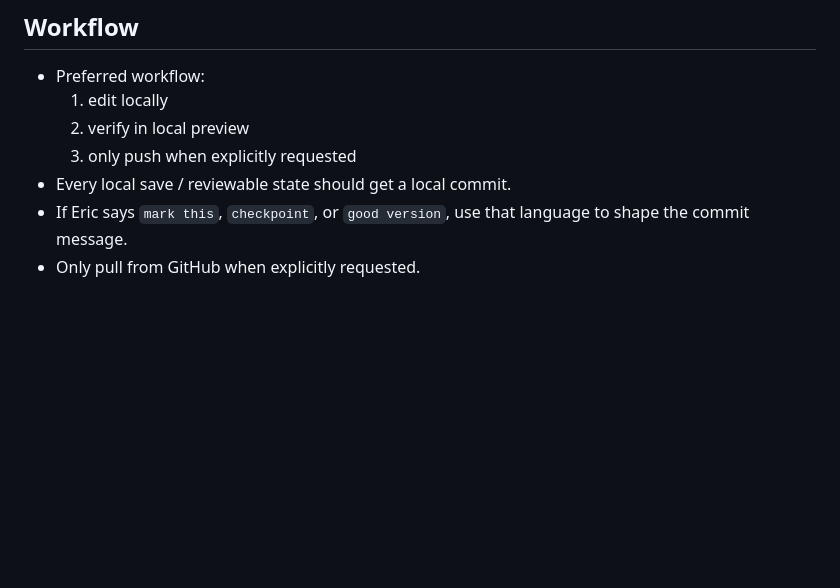
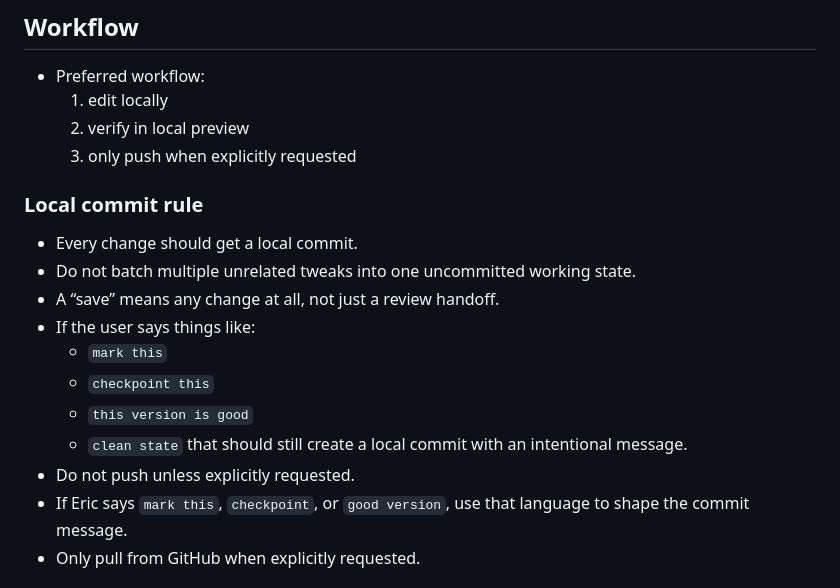
Before and after one commit to wreckk/codex, a Markdown page: context.md, the part around the change. Drawn GitHub-style; blank space fills up the shorter version.

Commit message:
Clarify local commit rule

```diff
--- a/context.md
+++ b/context.md
@@ -19,7 +19,19 @@ This is the handoff doc for continuing work on `wreckk/codex` across machines.
   1. edit locally
   2. verify in local preview
   3. only push when explicitly requested
-- Every local save / reviewable state should get a local commit.
+
+### Local commit rule
+
+- Every change should get a local commit.
+- Do not batch multiple unrelated tweaks into one uncommitted working state.
+- A “save” means any change at all, not just a review handoff.
+- If the user says things like:
+  - `mark this`
+  - `checkpoint this`
+  - `this version is good`
+  - `clean state`
+  that should still create a local commit with an intentional message.
+- Do not push unless explicitly requested.
 - If Eric says `mark this`, `checkpoint`, or `good version`, use that language to shape the commit message.
 - Only pull from GitHub when explicitly requested.
 
```
